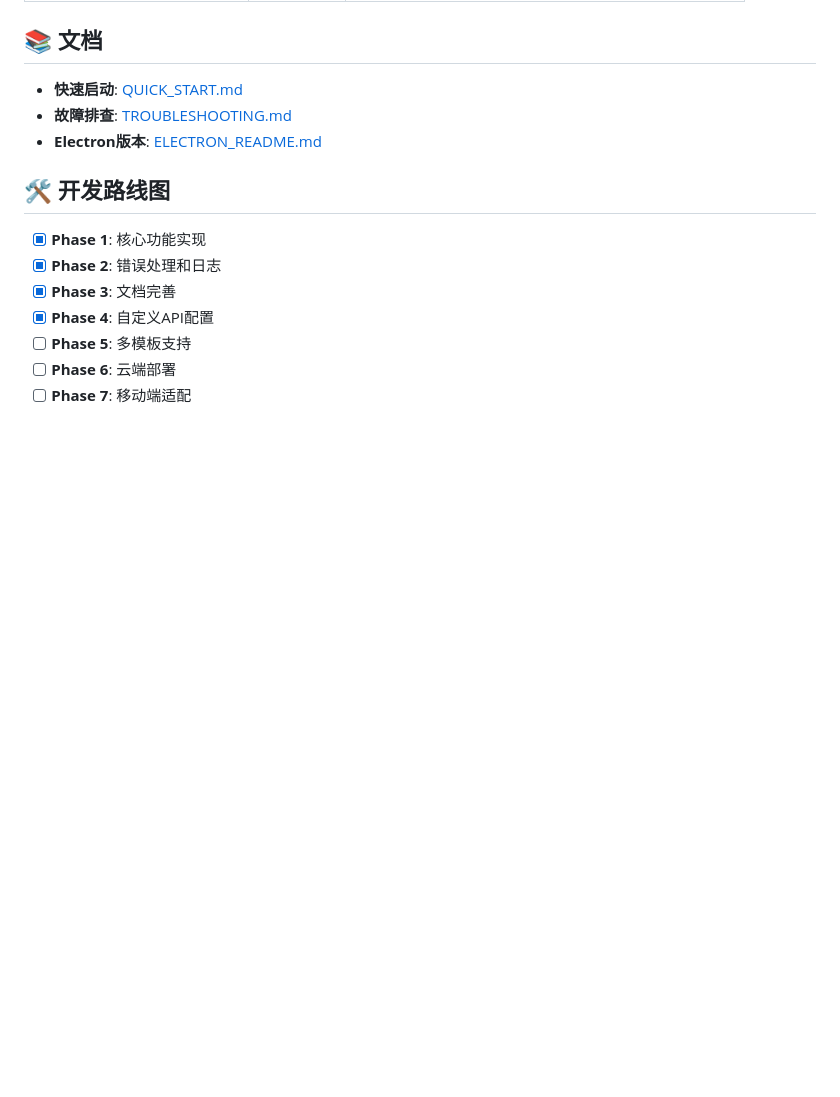
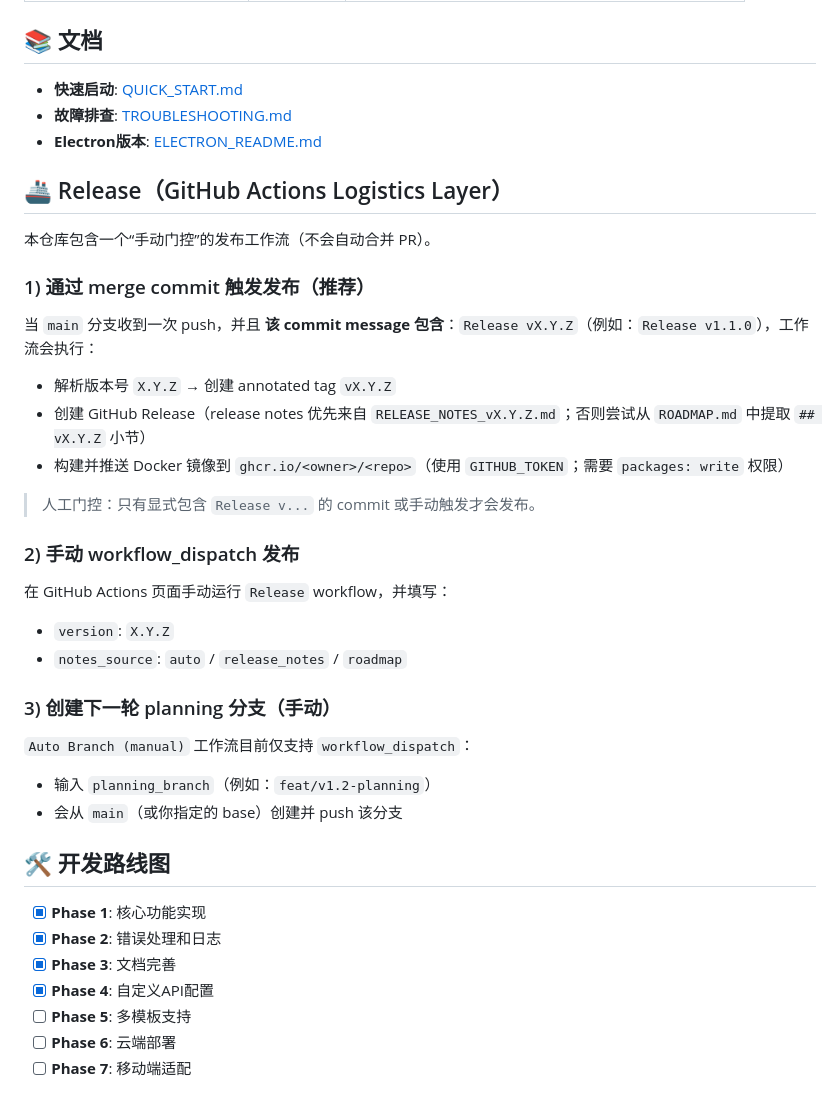
Before and after one commit to zheyuliu328/resume-ai-builder, a Markdown page: README.md, the part around the change. Drawn GitHub-style; blank space fills up the shorter version.

Commit message:
docs: document release workflows

```diff
--- a/README.md
+++ b/README.md
@@ -216,6 +216,32 @@ FALLBACK_MODELS = [
 - **故障排查**: [TROUBLESHOOTING.md](TROUBLESHOOTING.md)
 - **Electron版本**: [ELECTRON_README.md](ELECTRON_README.md)
 
+## 🚢 Release（GitHub Actions Logistics Layer）
+
+本仓库包含一个“手动门控”的发布工作流（不会自动合并 PR）。
+
+### 1) 通过 merge commit 触发发布（推荐）
+
+当 `main` 分支收到一次 push，并且 **该 commit message 包含**：`Release vX.Y.Z`（例如：`Release v1.1.0`），工作流会执行：
+
+- 解析版本号 `X.Y.Z` → 创建 annotated tag `vX.Y.Z`
+- 创建 GitHub Release（release notes 优先来自 `RELEASE_NOTES_vX.Y.Z.md`；否则尝试从 `ROADMAP.md` 中提取 `## vX.Y.Z` 小节）
+- 构建并推送 Docker 镜像到 `ghcr.io/<owner>/<repo>`（使用 `GITHUB_TOKEN`；需要 `packages: write` 权限）
+
+> 人工门控：只有显式包含 `Release v...` 的 commit 或手动触发才会发布。
+
+### 2) 手动 workflow_dispatch 发布
+
+在 GitHub Actions 页面手动运行 `Release` workflow，并填写：
+- `version`: `X.Y.Z`
+- `notes_source`: `auto` / `release_notes` / `roadmap`
+
+### 3) 创建下一轮 planning 分支（手动）
+
+`Auto Branch (manual)` 工作流目前仅支持 `workflow_dispatch`：
+- 输入 `planning_branch`（例如：`feat/v1.2-planning`）
+- 会从 `main`（或你指定的 base）创建并 push 该分支
+
 ## 🛠️ 开发路线图
 
 - [x] **Phase 1**: 核心功能实现
```
